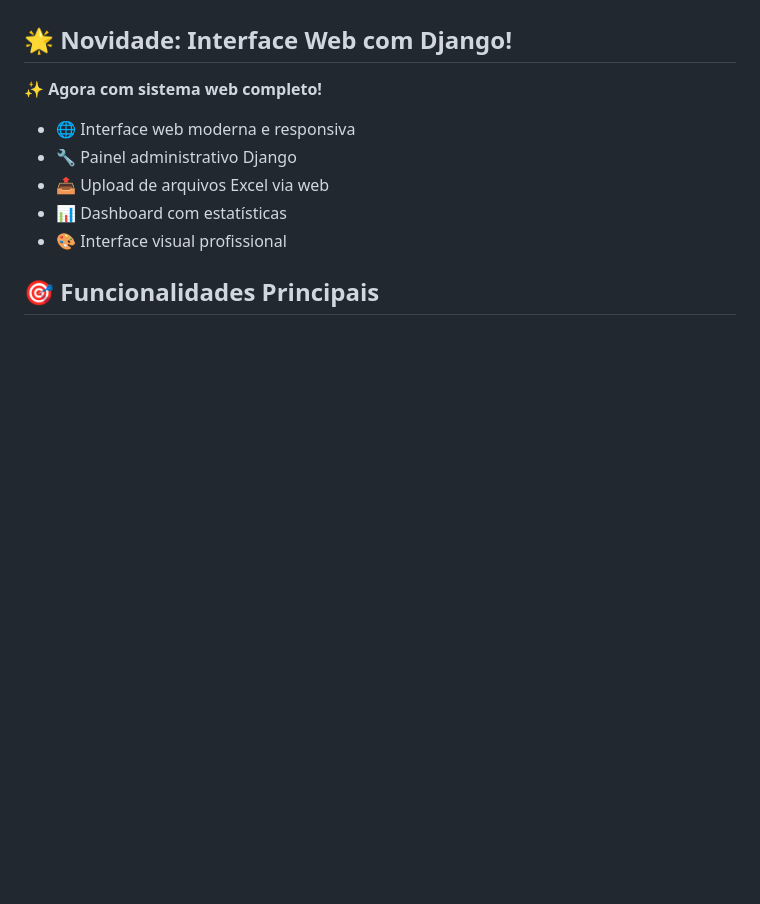
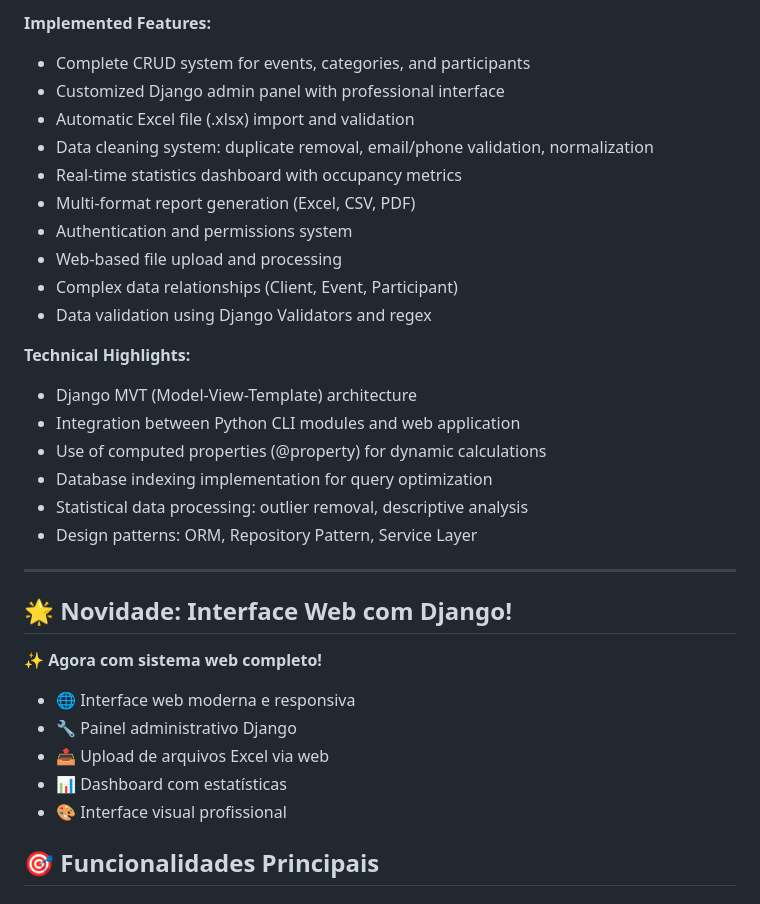
Before and after one commit to JoaoLSouto/backend_eventos, a Markdown page: README.md, the part around one of its changes. GitHub-like rendering; blank space fills up the shorter version.

Commit message:
Add professional project description for resume in Portuguese and English
Co-authored-by: JoaoLSouto <98335519+JoaoLSouto@users.noreply.github.com>

```diff
--- a/README.md
+++ b/README.md
@@ -4,3 +57,24 @@ Sistema completo e profissional para tratamento, manipulação e análise de dad
+**Implemented Features:**
+- Complete CRUD system for events, categories, and participants
+- Customized Django admin panel with professional interface
+- Automatic Excel file (.xlsx) import and validation
+- Data cleaning system: duplicate removal, email/phone validation, normalization
+- Real-time statistics dashboard with occupancy metrics
+- Multi-format report generation (Excel, CSV, PDF)
+- Authentication and permissions system
+- Web-based file upload and processing
+- Complex data relationships (Client, Event, Participant)
+- Data validation using Django Validators and regex
+
+**Technical Highlights:**
+- Django MVT (Model-View-Template) architecture
+- Integration between Python CLI modules and web application
+- Use of computed properties (@property) for dynamic calculations
+- Database indexing implementation for query optimization
+- Statistical data processing: outlier removal, descriptive analysis
+- Design patterns: ORM, Repository Pattern, Service Layer
+
+---
 
 ## 🌟 Novidade: Interface Web com Django!
 
```
Also changed, not shown: other parts of README.md (+53 -0 lines), DESCRICAO_CURRICULO.md (added, +203 -0 lines).
